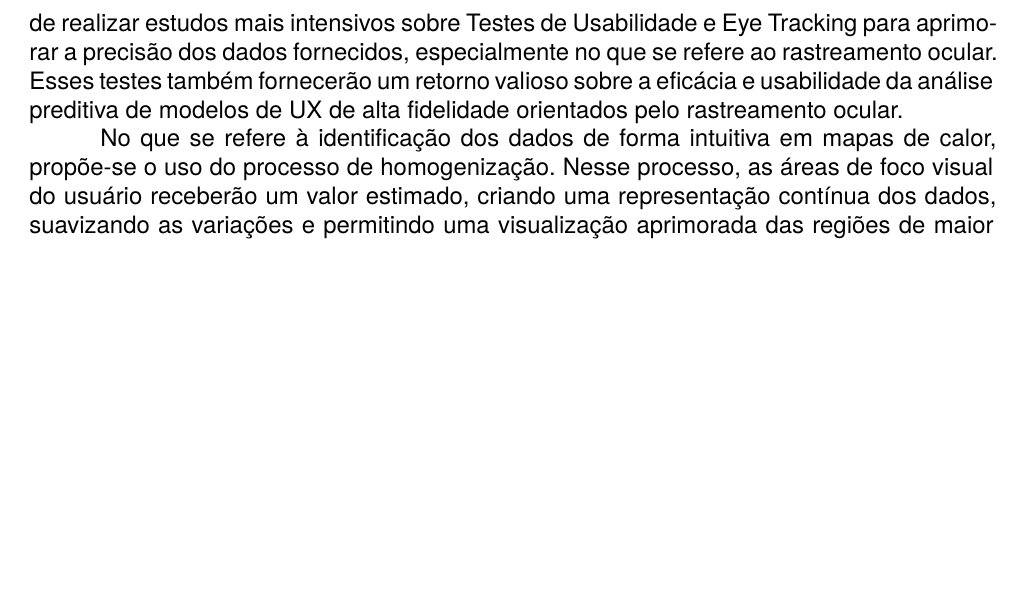
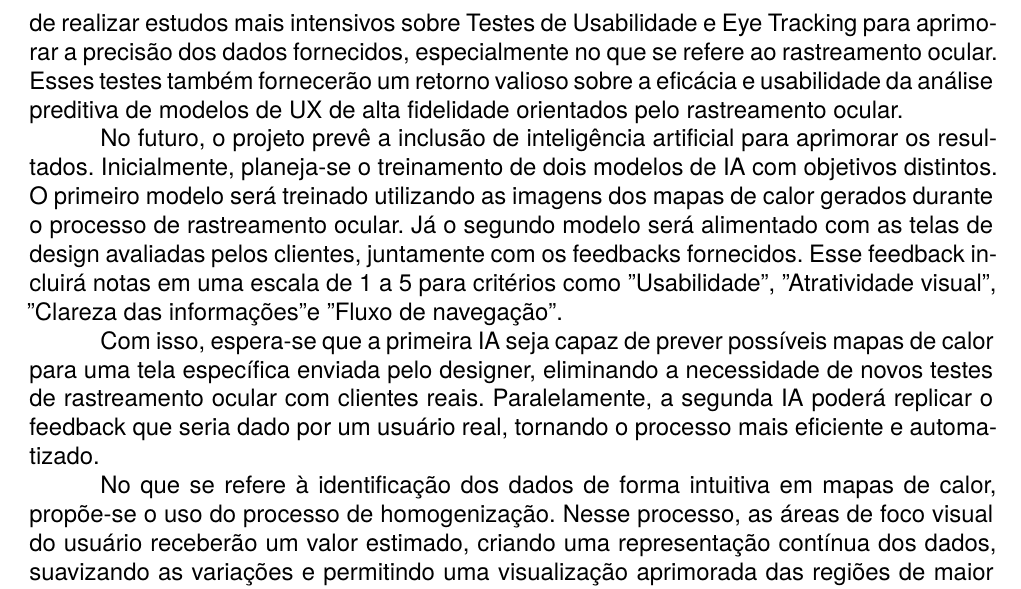
Before and after one commit to arthurfudali/artigo-latex, a LaTeX document (f299-template-pi-paper/fatec-template.tex, which reads f299-template-pi-paper/Topicos/conclusao.tex): part of page 23 of 25, cut so that both start at the same text, the shorter picture padded with empty space. Compiled offline with XeLaTeX; a missing font is replaced by an installed copy or a similar font.

Commit message:
conclusão finalizada

```diff
--- a/f299-template-pi-paper/Topicos/conclusao.tex
+++ b/f299-template-pi-paper/Topicos/conclusao.tex
@@ -8,6 +8,10 @@ Até o momento, alcançamos a integração bem-sucedida de bibliotecas como Open
 
 Ao analisar os artefatos do projeto, percebe-se que o estudo atual ainda demanda testes práticos em contextos reais com profissionais especializados, a fim de obter relatórios e avaliações que possibilitem a melhoria contínua do sistema. Além disso, há a necessidade de realizar estudos mais intensivos sobre Testes de Usabilidade e Eye Tracking para aprimorar a precisão dos dados fornecidos, especialmente no que se refere ao rastreamento ocular. Esses testes também fornecerão um retorno valioso sobre a eficácia e usabilidade da análise preditiva de modelos de UX de alta fidelidade orientados pelo rastreamento ocular.
 
+No futuro, o projeto prevê a inclusão de inteligência artificial para aprimorar os resultados. Inicialmente, planeja-se o treinamento de dois modelos de IA com objetivos distintos. O primeiro modelo será treinado utilizando as imagens dos mapas de calor gerados durante o processo de rastreamento ocular. Já o segundo modelo será alimentado com as telas de design avaliadas pelos clientes, juntamente com os feedbacks fornecidos. Esse feedback incluirá notas em uma escala de 1 a 5 para critérios como "Usabilidade", "Atratividade visual", "Clareza das informações" e "Fluxo de navegação".
+
+Com isso, espera-se que a primeira IA seja capaz de prever possíveis mapas de calor para uma tela específica enviada pelo designer, eliminando a necessidade de novos testes de rastreamento ocular com clientes reais. Paralelamente, a segunda IA poderá replicar o feedback que seria dado por um usuário real, tornando o processo mais eficiente e automatizado.
+
 No que se refere à identificação dos dados de forma intuitiva em mapas de calor, propõe-se o uso do processo de homogenização. Nesse processo, as áreas de foco visual do usuário receberão um valor estimado, criando uma representação contínua dos dados, suavizando as variações e permitindo uma visualização aprimorada das regiões de maior concentração visual.
 
 Espera-se que a expansão do sistema para incluir a consulta preditiva da IA, sem a necessidade de novos testes com usuários reais, otimize o fluxo de trabalho dos designers, garantindo que a interface seja constantemente aprimorada com base em análises automatizadas. Espera-se, ainda, que o sistema auxilie os designers de UX tanto na análise preditiva quanto na precisão dos dados obtidos para o treinamento da IA. Cabe destacar que as novas tecnologias a serem incluídas futuramente têm o potencial de ser reconhecidas como fatores cruciais para a eficácia do projeto.
```
Also changed, not shown: 4 other files.
